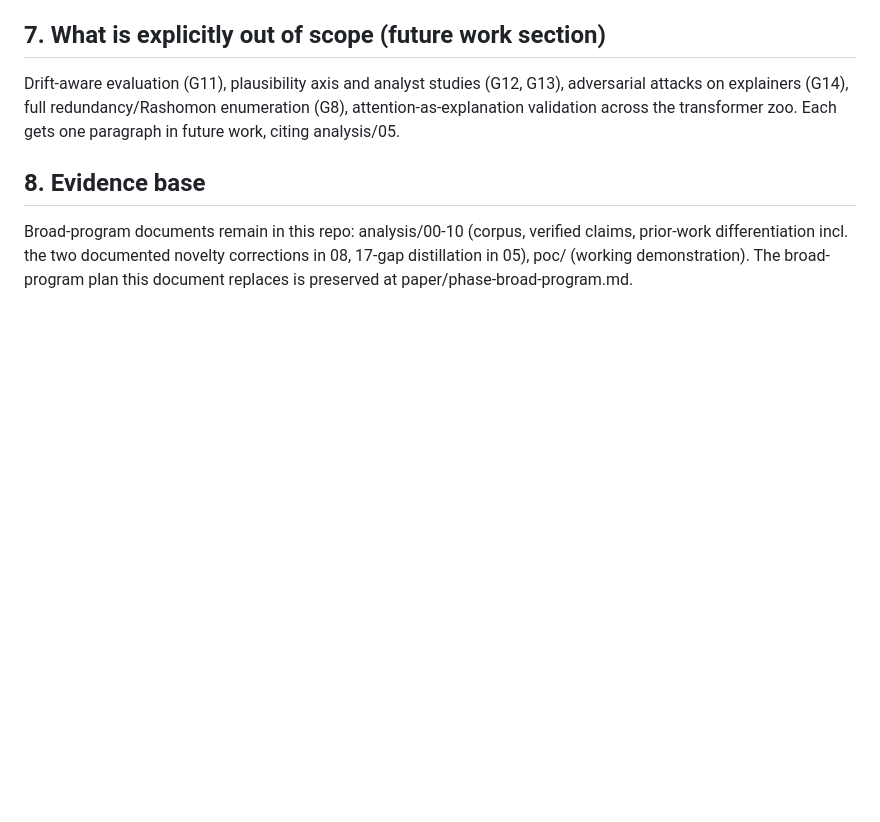
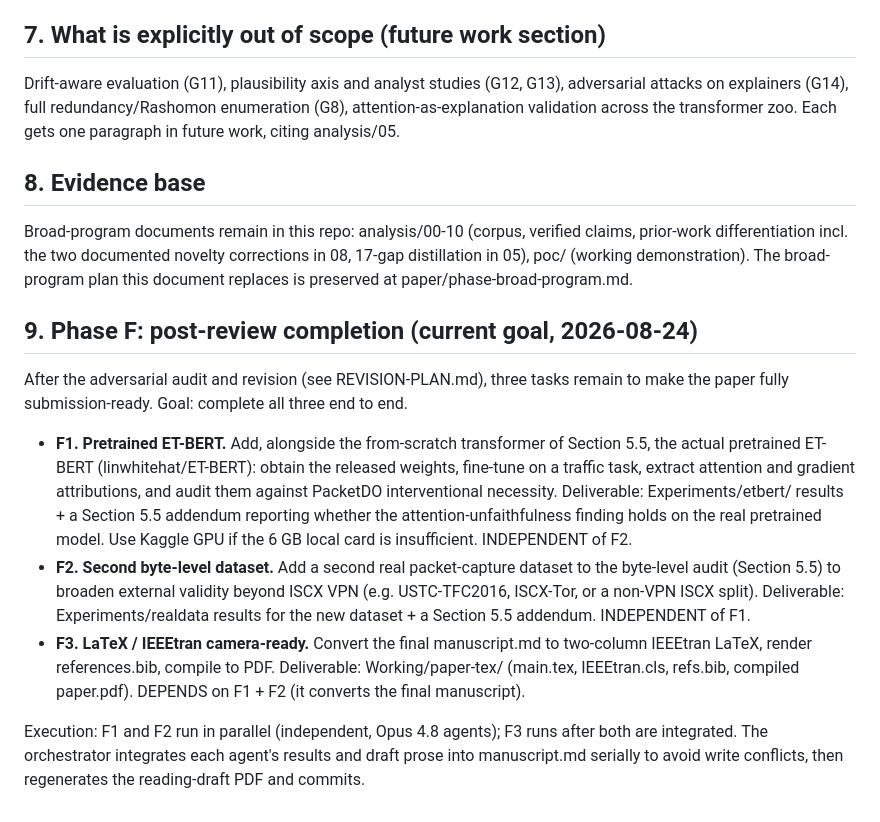
Before and after one commit to Nakul-Sinha/xai-network-traffic-classification, a Markdown page: phase.md, the part around the change. GitHub-like rendering; blank space fills up the shorter version.

Commit message:
Add Phase F plan: pretrained ET-BERT, second byte-level dataset, IEEEtran conversion
Record the three remaining post-review tasks as Phase F in phase.md and REVISION-PLAN.md.
F1 and F2 run in parallel (independent); F3 (LaTeX camera-ready) depends on both.

```diff
--- a/phase.md
+++ b/phase.md
@@ -105,3 +105,26 @@ Broad-program documents remain in this repo: analysis/00-10 (corpus, verified cl
 differentiation incl. the two documented novelty corrections in 08, 17-gap distillation in 05),
 poc/ (working demonstration). The broad-program plan this document replaces is preserved at
 paper/phase-broad-program.md.
+
+## 9. Phase F: post-review completion (current goal, 2026-08-24)
+
+After the adversarial audit and revision (see REVISION-PLAN.md), three tasks remain to make the
+paper fully submission-ready. Goal: complete all three end to end.
+
+- **F1. Pretrained ET-BERT.** Add, alongside the from-scratch transformer of Section 5.5, the actual
+  pretrained ET-BERT (linwhitehat/ET-BERT): obtain the released weights, fine-tune on a traffic task,
+  extract attention and gradient attributions, and audit them against PacketDO interventional
+  necessity. Deliverable: Experiments/etbert/ results + a Section 5.5 addendum reporting whether the
+  attention-unfaithfulness finding holds on the real pretrained model. Use Kaggle GPU if the 6 GB
+  local card is insufficient. INDEPENDENT of F2.
+- **F2. Second byte-level dataset.** Add a second real packet-capture dataset to the byte-level audit
+  (Section 5.5) to broaden external validity beyond ISCX VPN (e.g. USTC-TFC2016, ISCX-Tor, or a
+  non-VPN ISCX split). Deliverable: Experiments/realdata results for the new dataset + a Section 5.5
+  addendum. INDEPENDENT of F1.
+- **F3. LaTeX / IEEEtran camera-ready.** Convert the final manuscript.md to two-column IEEEtran
+  LaTeX, render references.bib, compile to PDF. Deliverable: Working/paper-tex/ (main.tex,
+  IEEEtran.cls, refs.bib, compiled paper.pdf). DEPENDS on F1 + F2 (it converts the final manuscript).
+
+Execution: F1 and F2 run in parallel (independent, Opus 4.8 agents); F3 runs after both are
+integrated. The orchestrator integrates each agent's results and draft prose into manuscript.md
+serially to avoid write conflicts, then regenerates the reading-draft PDF and commits.
```
Also changed, not shown: REVISION-PLAN.md (+7 -0 lines).
